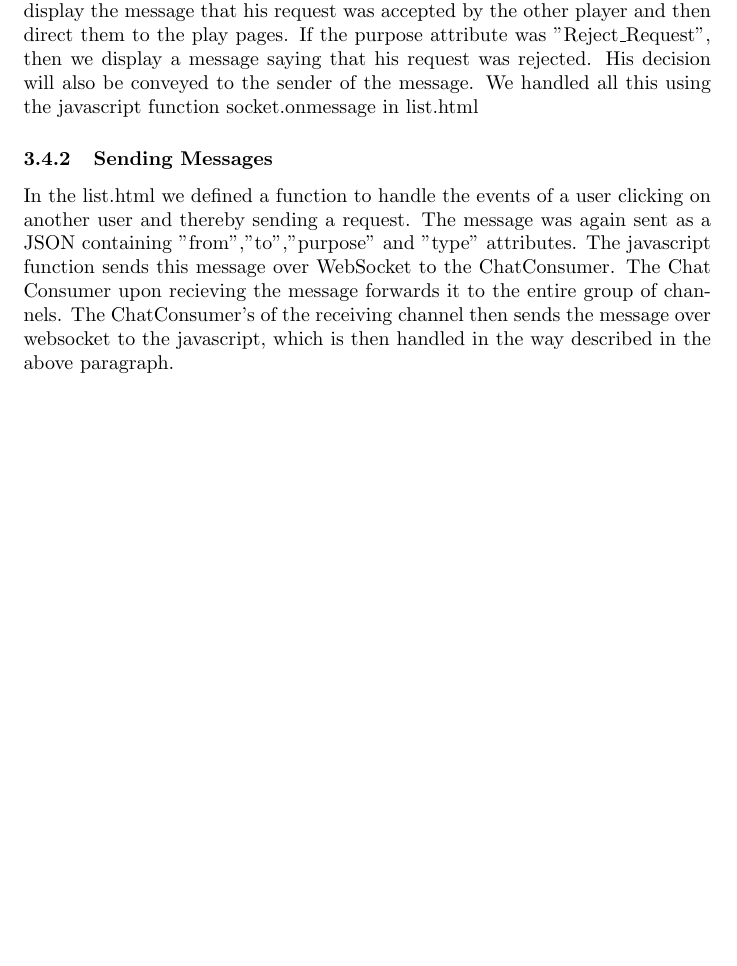
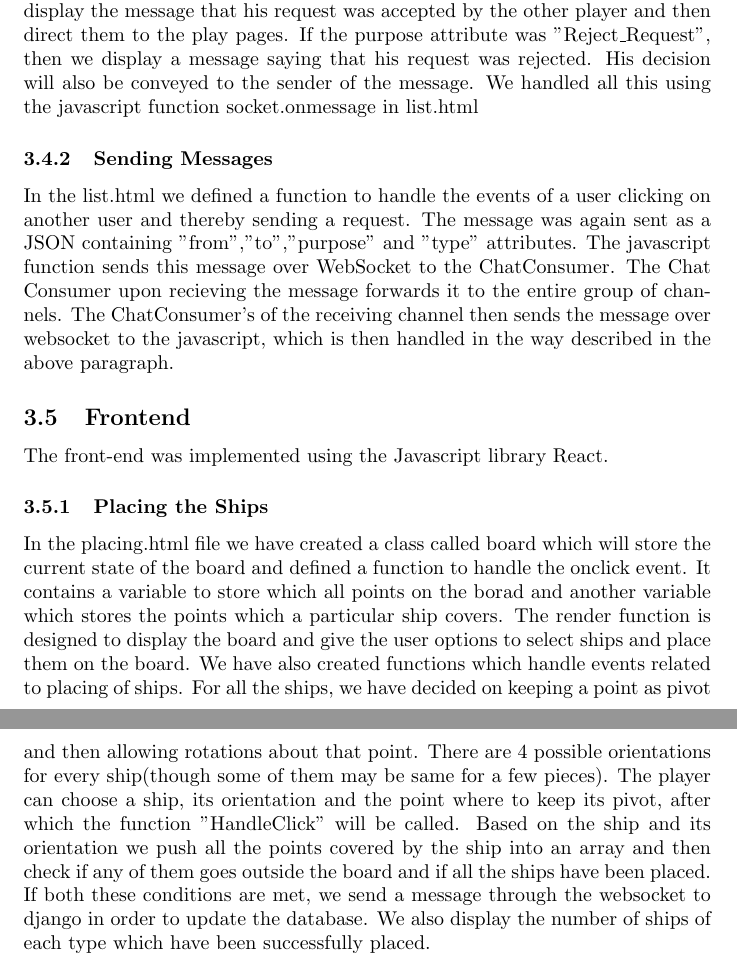
Before and after one commit to ajd12342/CS251-Battleship, a LaTeX document (Report.tex): part of page 4 of 4 before the commit and two parts of pages 4 and 5 of 5 after it, the two joined at a grey line, cut so that both start at the same text, the shorter picture padded with empty space. Compiled offline with pdfLaTeX.

Commit message:
Updated frontend info

```diff
--- a/Report.tex
+++ b/Report.tex
@@ -35,4 +35,9 @@ If the message contains the "loggedIn attribute" then it corresponds to a user l
 
 \subsubsection{Sending Messages}
 In the list.html we defined a function to handle the events of a user clicking on another user and thereby sending a request. The message was again sent as a JSON containing "from","to","purpose" and "type" attributes. The javascript function sends this message over WebSocket to the ChatConsumer. The Chat Consumer upon recieving the message forwards it to the entire group of channels. The ChatConsumer's of the receiving channel then sends the message over websocket to the javascript, which is then handled in the way described in the above paragraph.
+
+\subsection{Frontend}
+The front-end was implemented using the Javascript library React.
+\subsubsection{Placing the Ships}
+In the placing.html file we have created a class called board which will store the current state of the board and defined a function to handle the onclick event. It contains a variable to store which all points on the borad and another variable which stores the points which a particular ship covers. The render function is designed to display the board and give the user options to select ships and place them on the board. We have also created functions which handle events related to placing of ships. For all the ships, we have decided on keeping a point as pivot and then allowing rotations about that point. There are 4 possible orientations for every ship(though some of them may be same for a few pieces). The player can choose a ship, its orientation and the point where to keep its pivot, after which the function "HandleClick" will be called. Based on the ship and its orientation we push all the points covered by the ship into an array and then check if any of them goes outside the board and if all the ships have been placed. If both these conditions are met, we send a message through the websocket to django in order to update the database. We also display the number of ships of each type which have been successfully placed.
 \end{document}
```
